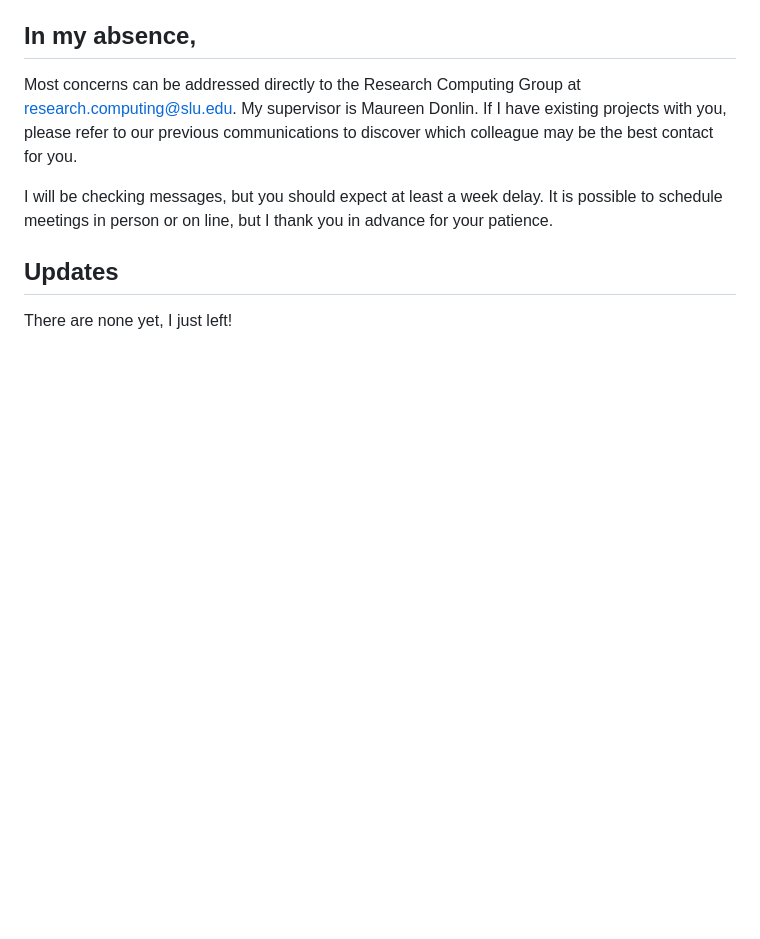
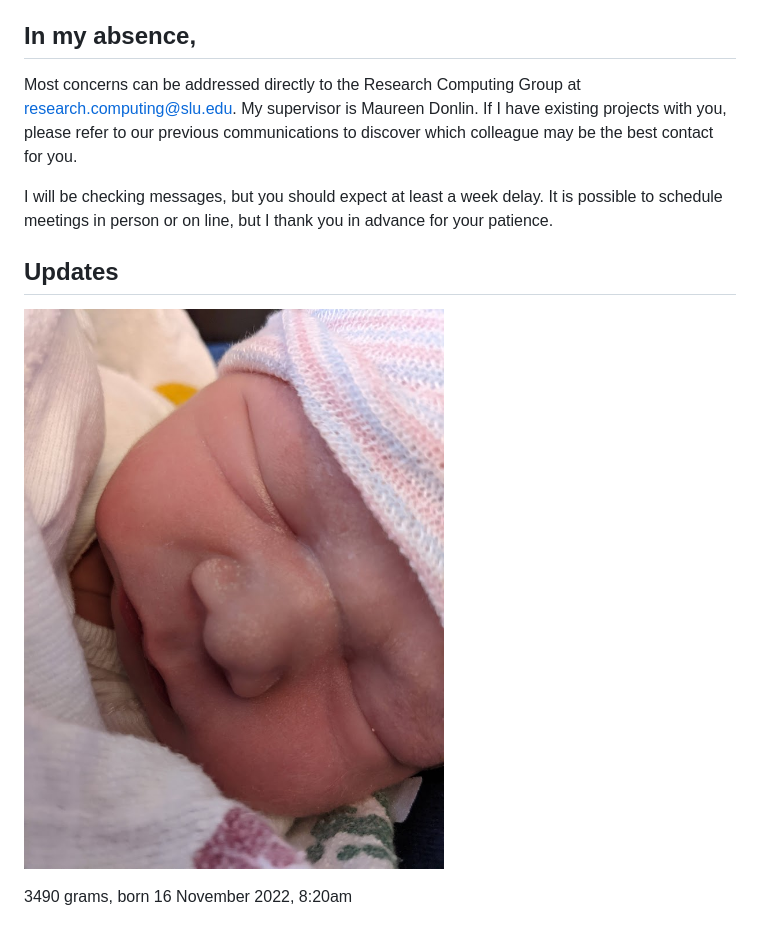
Before and after one commit to cubap/cubap, a Markdown page: away/index.md, the part around the change. Drawn GitHub-style; pictures changed too: away/depiction.jpg (added); blank space fills up the shorter version.

Commit message:
image

```diff
--- a/away/index.md
+++ b/away/index.md
@@ -16,4 +16,6 @@ I will be checking messages, but you should expect at least a week delay. It is
 
 ## Updates
 
-There are none yet, I just left!
+![baby boy](./depiction.jpg)
+
+3490 grams, born 16 November 2022, 8:20am
```
